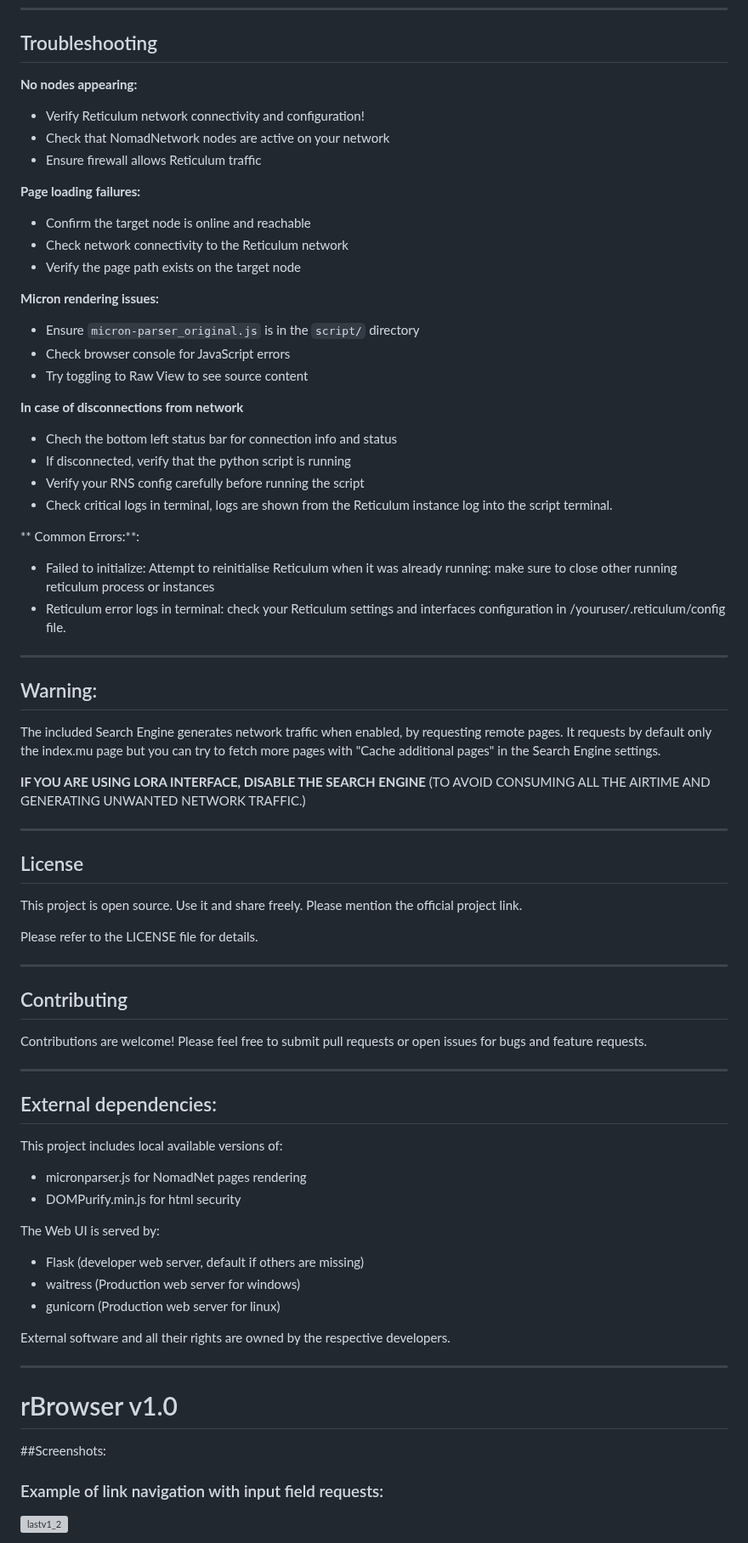
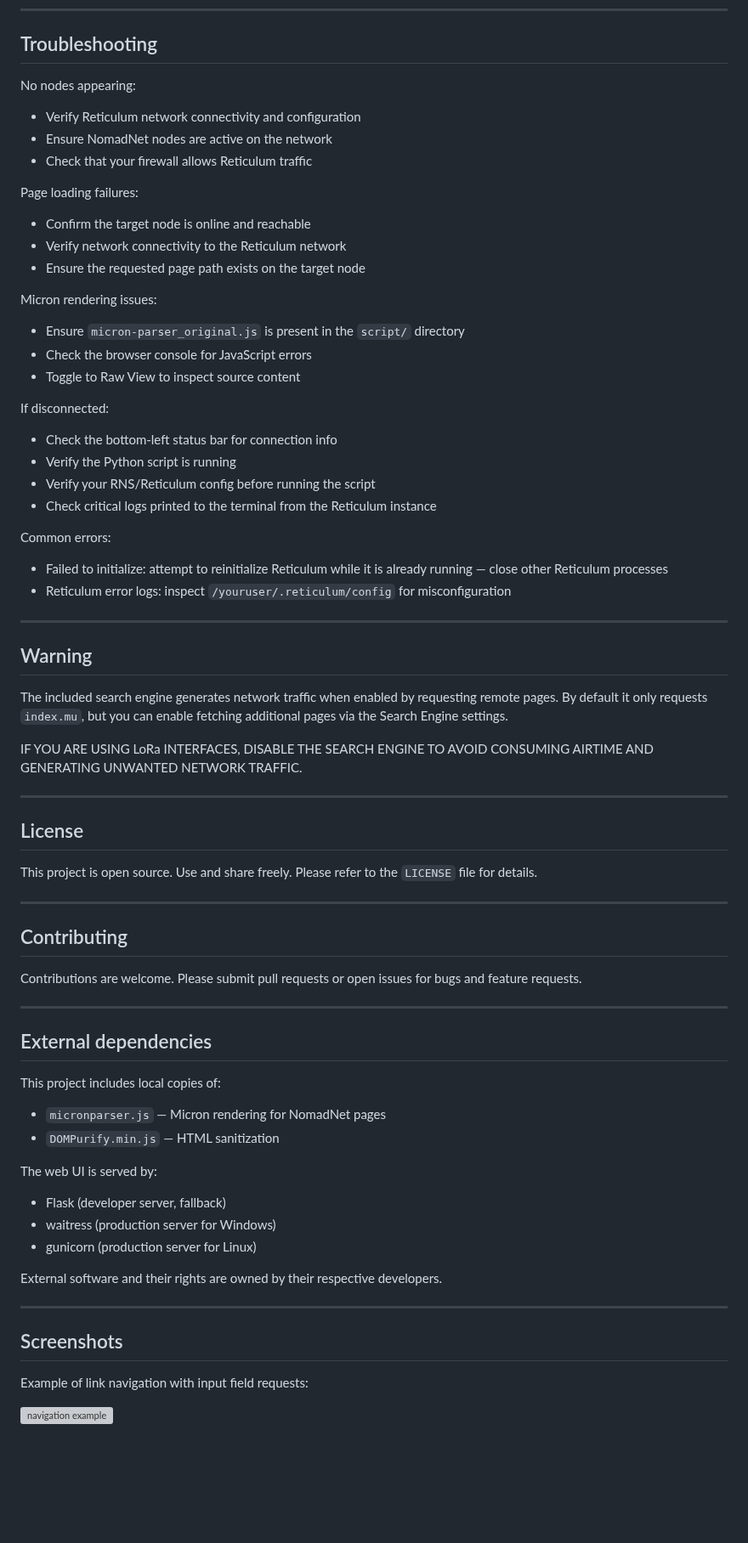
Before and after one commit to fr33n0w/rBrowser, a Markdown page: README.md, the part around one of its changes. Shown at 85% size. Drawn GitHub-style; blank space fills up the shorter version; grey boxes are pictures that could not be loaded.

Commit message:
README layout improvements

```diff
--- a/README.md
+++ b/README.md
@@ -273,77 +400,73 @@ docker compose down
 
 ## Troubleshooting
 
-**No nodes appearing:**
-- Verify Reticulum network connectivity and configuration!
-- Check that NomadNetwork nodes are active on your network
-- Ensure firewall allows Reticulum traffic
+No nodes appearing:
+- Verify Reticulum network connectivity and configuration
+- Ensure NomadNet nodes are active on the network
+- Check that your firewall allows Reticulum traffic
 
-**Page loading failures:**
+Page loading failures:
 - Confirm the target node is online and reachable
-- Check network connectivity to the Reticulum network
-- Verify the page path exists on the target node
+- Verify network connectivity to the Reticulum network
+- Ensure the requested page path exists on the target node
 
-**Micron rendering issues:**
-- Ensure `micron-parser_original.js` is in the `script/` directory
-- Check browser console for JavaScript errors
-- Try toggling to Raw View to see source content
+Micron rendering issues:
+- Ensure `micron-parser_original.js` is present in the `script/` directory
+- Check the browser console for JavaScript errors
+- Toggle to Raw View to inspect source content
 
-**In case of disconnections from network**
-- Chech the bottom left status bar for connection info and status
-- If disconnected, verify that the python script is running
-- Verify your RNS config carefully before running the script
-- Check critical logs in terminal, logs are shown from the Reticulum instance log into the script terminal.
+If disconnected:
+- Check the bottom-left status bar for connection info
+- Verify the Python script is running
+- Verify your RNS/Reticulum config before running the script
+- Check critical logs printed to the terminal from the Reticulum instance
 
-** Common Errors:**:
-
-- Failed to initialize: Attempt to reinitialise Reticulum when it was already running: make sure to close other running reticulum process or instances
-- Reticulum error logs in terminal: check your Reticulum settings and interfaces configuration in /youruser/.reticulum/config file.
+Common errors:
+- Failed to initialize: attempt to reinitialize Reticulum while it is already running — close other Reticulum processes
+- Reticulum error logs: inspect `/youruser/.reticulum/config` for misconfiguration
 
 -----
 
-## Warning:
+## Warning
 
-The included Search Engine generates network traffic when enabled, by requesting remote pages. It requests by default only the index.mu page but you can try to fetch more pages with "Cache additional pages" in the Search Engine settings.
+The included search engine generates network traffic when enabled by requesting remote pages. By default it only requests `index.mu`, but you can enable fetching additional pages via the Search Engine settings.
 
-**IF YOU ARE USING LORA INTERFACE, DISABLE THE SEARCH ENGINE** (TO AVOID CONSUMING ALL THE AIRTIME AND GENERATING UNWANTED NETWORK TRAFFIC.)
+IF YOU ARE USING LoRa INTERFACES, DISABLE THE SEARCH ENGINE TO AVOID CONSUMING AIRTIME AND GENERATING UNWANTED NETWORK TRAFFIC.
 
 -----
+
 ## License
 
-This project is open source. Use it and share freely. Please mention the official project link.
-
-Please refer to the LICENSE file for details.
+This project is open source. Use and share freely. Please refer to the `LICENSE` file for details.
 
 -----
 
 ## Contributing
 
-Contributions are welcome! Please feel free to submit pull requests or open issues for bugs and feature requests.
+Contributions are welcome. Please submit pull requests or open issues for bugs and feature requests.
 
 -----
 
-## External dependencies:
+## External dependencies
 
-This project includes local available versions of:
+This project includes local copies of:
 
-- micronparser.js for NomadNet pages rendering
-- DOMPurify.min.js for html security
+- `micronparser.js` — Micron rendering for NomadNet pages
+- `DOMPurify.min.js` — HTML sanitization
 
-The Web UI is served by:
+The web UI is served by:
 
-- Flask (developer web server, default if others are missing)
-- waitress (Production web server for windows)
-- gunicorn (Production web server for linux)
+- Flask (developer server, fallback)
+- waitress (production server for Windows)
+- gunicorn (production server for Linux)
 
-
-External software and all their rights are owned by the respective developers.
+External software and their rights are owned by their respective developers.
 
 -----
 
-# rBrowser v1.0
+## Screenshots
 
-##Screenshots:
+Example of link navigation with input field requests:
 
-### Example of link navigation with input field requests:
-<img width="1920" height="1080" alt="lastv1_2" src="https://github.com/user-attachments/assets/9c5c4335-2ad9-4367-9c2f-2fcd5cc6693d" />
+![navigation example](https://github.com/user-attachments/assets/9c5c4335-2ad9-4367-9c2f-2fcd5cc6693d)
 
```
Also changed, not shown: other parts of README.md (+321 -191 lines).
